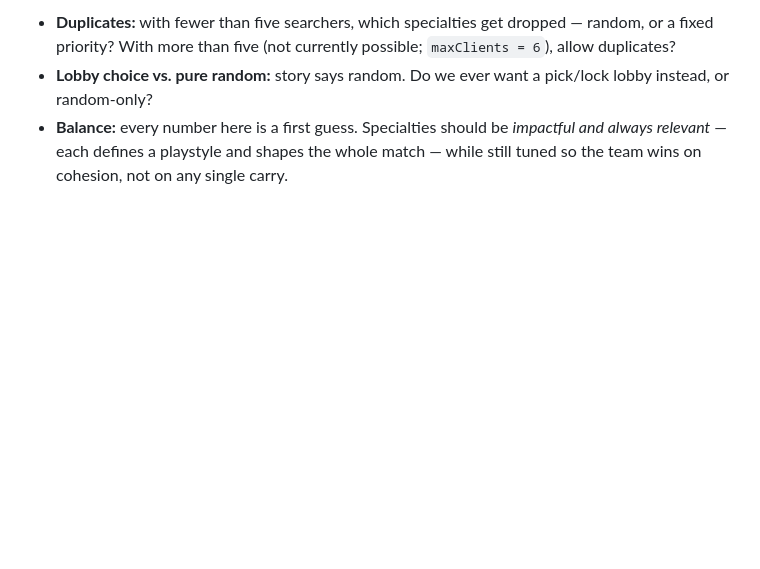
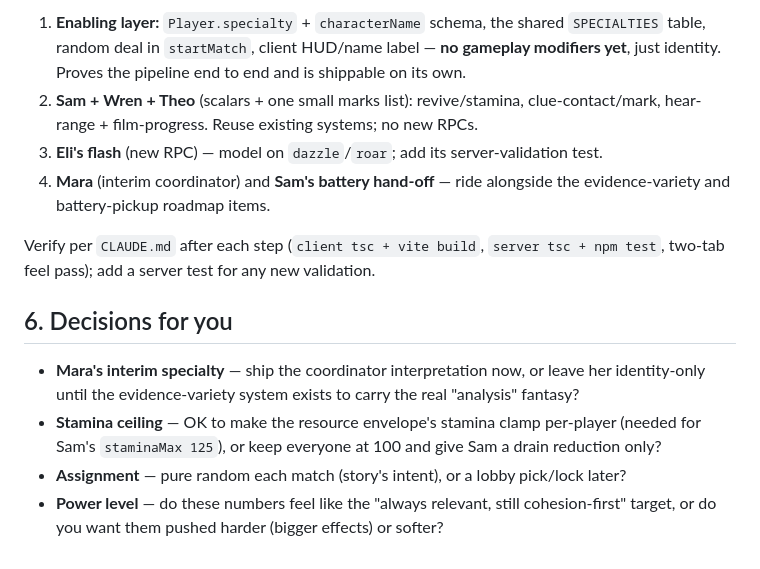
Before and after one commit to AlecMedice/improved-lamp, a Markdown page: docs/CHARACTER_FUNC_DEV.md, the part around one of its changes. GitHub-like rendering; blank space fills up the shorter version.

```diff
--- a/docs/CHARACTER_FUNC_DEV.md
+++ b/docs/CHARACTER_FUNC_DEV.md
@@ -129,8 +188,22 @@ alongside the existing anti-cheat/sim suite in `server/test/`.
 
-- **Duplicates:** with fewer than five searchers, which specialties get dropped — random, or a fixed
-  priority? With more than five (not currently possible; `maxClients = 6`), allow duplicates?
-- **Lobby choice vs. pure random:** story says random. Do we ever want a pick/lock lobby instead, or
-  random-only?
-- **Balance:** every number here is a first guess. Specialties should be *impactful and always relevant*
-  — each defines a playstyle and shapes the whole match — while still tuned so the team wins on cohesion,
-  not on any single carry.
+1. **Enabling layer:** `Player.specialty` + `characterName` schema, the shared `SPECIALTIES` table, random
+   deal in `startMatch`, client HUD/name label — **no gameplay modifiers yet**, just identity. Proves the
+   pipeline end to end and is shippable on its own.
+2. **Sam + Wren + Theo** (scalars + one small marks list): revive/stamina, clue-contact/mark, hear-range +
+   film-progress. Reuse existing systems; no new RPCs.
+3. **Eli's flash** (new RPC) — model on `dazzle`/`roar`; add its server-validation test.
+4. **Mara** (interim coordinator) and **Sam's battery hand-off** — ride alongside the evidence-variety and
+   battery-pickup roadmap items.
+
+Verify per `CLAUDE.md` after each step (`client tsc + vite build`, `server tsc + npm test`, two-tab feel
+pass); add a server test for any new validation.
+
+## 6. Decisions for you
+
+- **Mara's interim specialty** — ship the coordinator interpretation now, or leave her identity-only until
+  the evidence-variety system exists to carry the real "analysis" fantasy?
+- **Stamina ceiling** — OK to make the resource envelope's stamina clamp per-player (needed for Sam's
+  `staminaMax 125`), or keep everyone at 100 and give Sam a drain reduction only?
+- **Assignment** — pure random each match (story's intent), or a lobby pick/lock later?
+- **Power level** — do these numbers feel like the "always relevant, still cohesion-first" target, or do
+  you want them pushed harder (bigger effects) or softer?
```
Also changed, not shown: other parts of docs/CHARACTER_FUNC_DEV.md (+128 -69 lines).
